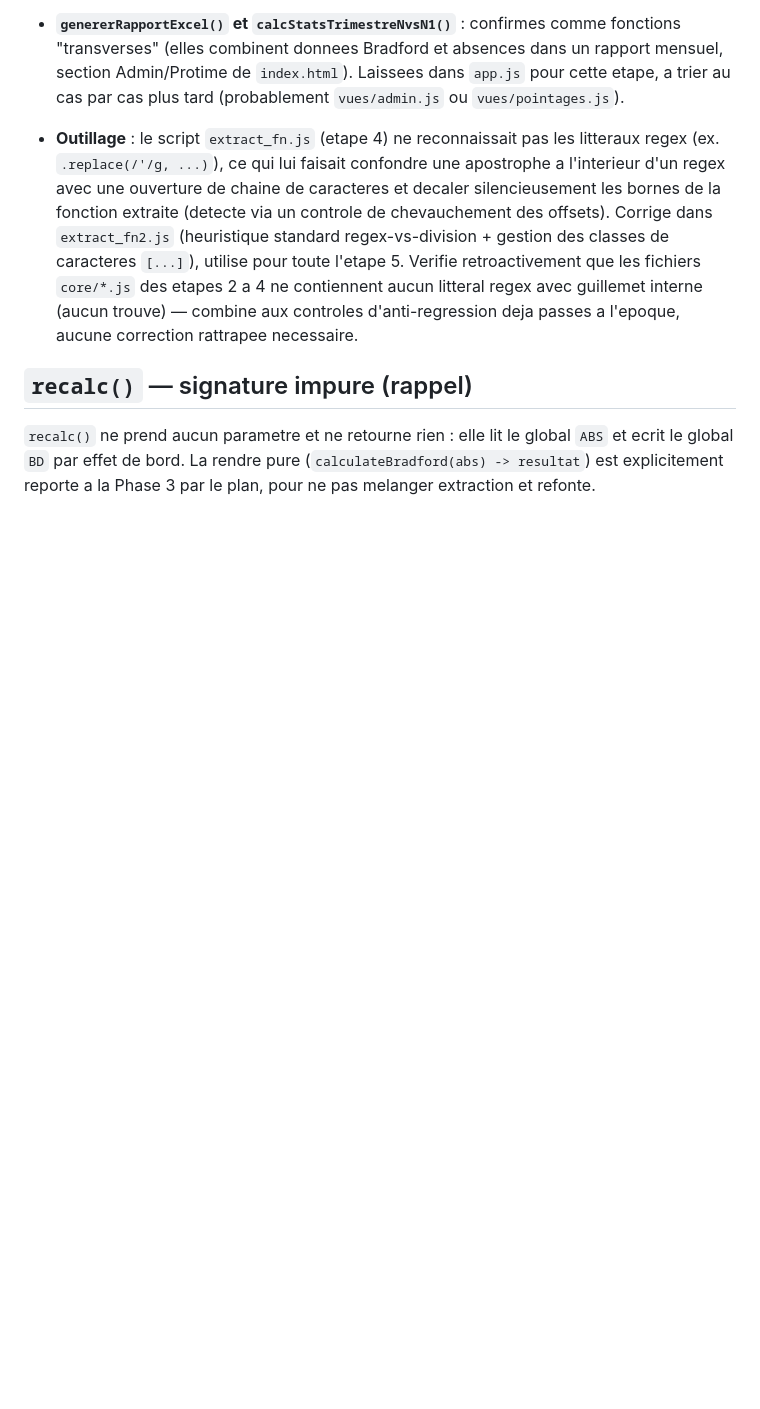
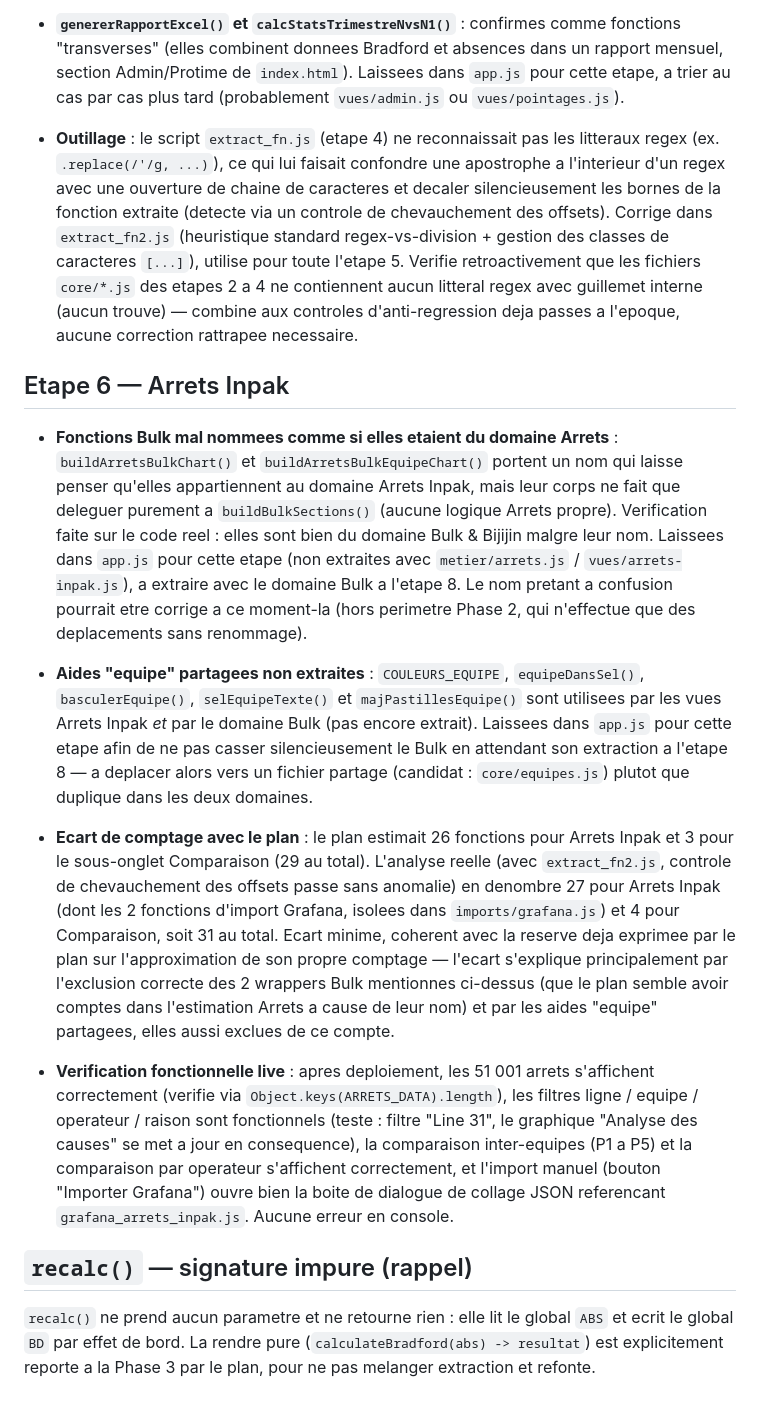
Before and after one commit to aurelien59fr-a11y/AW3-P5_HUB, a Markdown page: TODO_PHASE_FUTURE.md, the part around the change. GitHub-like rendering; blank space fills up the shorter version.

Commit message:
Etape 6 : TODO_PHASE_FUTURE.md ajoute constats Arrets Inpak

```diff
--- a/TODO_PHASE_FUTURE.md
+++ b/TODO_PHASE_FUTURE.md
@@ -56,6 +56,49 @@ extraction et correction de bugs.
   combine aux controles d'anti-regression deja passes a l'epoque, aucune
   correction rattrapee necessaire.
 
+## Etape 6 — Arrets Inpak
+
+- **Fonctions Bulk mal nommees comme si elles etaient du domaine Arrets** :
+  `buildArretsBulkChart()` et `buildArretsBulkEquipeChart()` portent un nom
+  qui laisse penser qu'elles appartiennent au domaine Arrets Inpak, mais leur
+  corps ne fait que deleguer purement a `buildBulkSections()` (aucune logique
+  Arrets propre). Verification faite sur le code reel : elles sont bien du
+  domaine Bulk & Bijijin malgre leur nom. Laissees dans `app.js` pour cette
+  etape (non extraites avec `metier/arrets.js` / `vues/arrets-inpak.js`), a
+  extraire avec le domaine Bulk a l'etape 8. Le nom pretant a confusion
+  pourrait etre corrige a ce moment-la (hors perimetre Phase 2, qui
+  n'effectue que des deplacements sans renommage).
+
+- **Aides "equipe" partagees non extraites** : `COULEURS_EQUIPE`,
+  `equipeDansSel()`, `basculerEquipe()`, `selEquipeTexte()` et
+  `majPastillesEquipe()` sont utilisees par les vues Arrets Inpak *et* par le
+  domaine Bulk (pas encore extrait). Laissees dans `app.js` pour cette etape
+  afin de ne pas casser silencieusement le Bulk en attendant son extraction
+  a l'etape 8 — a deplacer alors vers un fichier partage (candidat :
+  `core/equipes.js`) plutot que duplique dans les deux domaines.
+
+- **Ecart de comptage avec le plan** : le plan estimait 26 fonctions pour
+  Arrets Inpak et 3 pour le sous-onglet Comparaison (29 au total).
+  L'analyse reelle (avec `extract_fn2.js`, controle de chevauchement des
+  offsets passe sans anomalie) en denombre 27 pour Arrets Inpak (dont les
+  2 fonctions d'import Grafana, isolees dans `imports/grafana.js`) et 4 pour
+  Comparaison, soit 31 au total. Ecart minime, coherent avec la reserve deja
+  exprimee par le plan sur l'approximation de son propre comptage — l'ecart
+  s'explique principalement par l'exclusion correcte des 2 wrappers Bulk
+  mentionnes ci-dessus (que le plan semble avoir comptes dans l'estimation
+  Arrets a cause de leur nom) et par les aides "equipe" partagees, elles
+  aussi exclues de ce compte.
+
+- **Verification fonctionnelle live** : apres deploiement, les 51 001
+  arrets s'affichent correctement (verifie via
+  `Object.keys(ARRETS_DATA).length`), les filtres ligne / equipe / operateur
+  / raison sont fonctionnels (teste : filtre "Line 31", le graphique
+  "Analyse des causes" se met a jour en consequence), la comparaison
+  inter-equipes (P1 a P5) et la comparaison par operateur s'affichent
+  correctement, et l'import manuel (bouton "Importer Grafana") ouvre bien la
+  boite de dialogue de collage JSON referencant `grafana_arrets_inpak.js`.
+  Aucune erreur en console.
+
 ## `recalc()` — signature impure (rappel)
 
 `recalc()` ne prend aucun parametre et ne retourne rien : elle lit le
```
